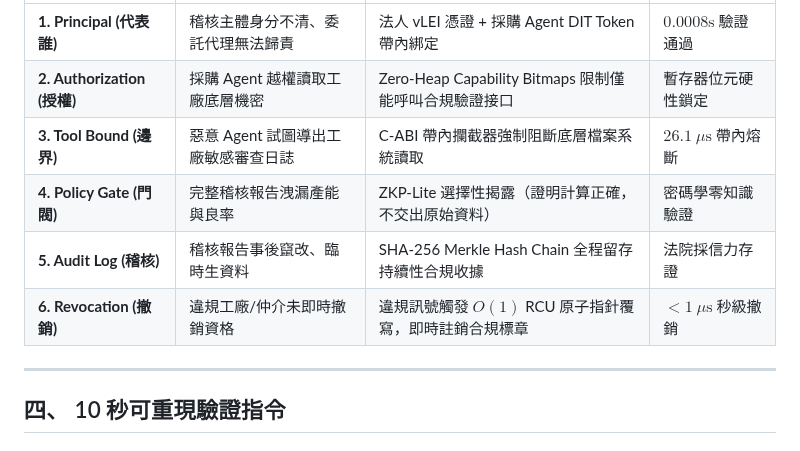
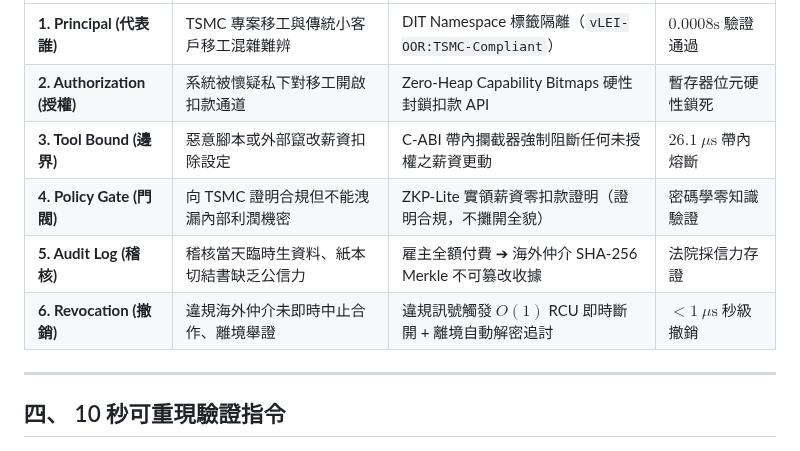
Before and after one commit to Top-Celestial-Company-Ltd/DROS-Hackathon-Showcase, a Markdown page: track06_supply_chain_rba/DROS_SOLUTION_MAPPING.md, the part around one of its changes. Rendered like a GitHub page.

Commit message:
docs(track06): focus RBA mapping specifically on May-God Human Resources due diligence for TSMC/enterprise clients with DIT namespace isolation and ZKP zero-deduction proof

```diff
--- a/track06_supply_chain_rba/DROS_SOLUTION_MAPPING.md
+++ b/track06_supply_chain_rba/DROS_SOLUTION_MAPPING.md
@@ -69,10 +77,10 @@ RBA 供應鏈合規的雙重困境：
 | :--- | :--- | :--- | :--- |
-| **1. Principal (代表誰)** | 稽核主體身分不清、委託代理無法歸責 | 法人 vLEI 憑證 + 採購 Agent DIT Token 帶內綁定 | $0.0008\text{s}$ 驗證通過 |
-| **2. Authorization (授權)** | 採購 Agent 越權讀取工廠底層機密 | Zero-Heap Capability Bitmaps 限制僅能呼叫合規驗證接口 | 暫存器位元硬性鎖定 |
-| **3. Tool Bound (邊界)** | 惡意 Agent 試圖導出工廠敏感審查日誌 | C-ABI 帶內攔截器強制阻斷底層檔案系統讀取 | $26.1\ \mu\text{s}$ 帶內熔斷 |
-| **4. Policy Gate (門閥)** | 完整稽核報告洩漏產能與良率 | ZKP-Lite 選擇性揭露（證明計算正確，不交出原始資料） | 密碼學零知識驗證 |
-| **5. Audit Log (稽核)** | 稽核報告事後竄改、臨時生資料 | SHA-256 Merkle Hash Chain 全程留存持續性合規收據 | 法院採信力存證 |
-| **6. Revocation (撤銷)** | 違規工廠/仲介未即時撤銷資格 | 違規訊號觸發 $O(1)$ RCU 原子指針覆寫，即時註銷合規標章 | $< 1\ \mu\text{s}$ 秒級撤銷 |
+| **1. Principal (代表誰)** | TSMC 專案移工與傳統小客戶移工混雜難辨 | DIT Namespace 標籤隔離（`vLEI-OOR:TSMC-Compliant`） | $0.0008\text{s}$ 驗證通過 |
+| **2. Authorization (授權)** | 系統被懷疑私下對移工開啟扣款通道 | Zero-Heap Capability Bitmaps 硬性封鎖扣款 API | 暫存器位元硬性鎖死 |
+| **3. Tool Bound (邊界)** | 惡意腳本或外部竄改薪資扣除設定 | C-ABI 帶內攔截器強制阻斷任何未授權之薪資更動 | $26.1\ \mu\text{s}$ 帶內熔斷 |
+| **4. Policy Gate (門閥)** | 向 TSMC 證明合規但不能洩漏內部利潤機密 | ZKP-Lite 實領薪資零扣款證明（證明合規，不攤開全貌） | 密碼學零知識驗證 |
+| **5. Audit Log (稽核)** | 稽核當天臨時生資料、紙本切結書缺乏公信力 | 雇主全額付費 ➔ 海外仲介 SHA-256 Merkle 不可篡改收據 | 法院採信力存證 |
+| **6. Revocation (撤銷)** | 違規海外仲介未即時中止合作、離境舉證 | 違規訊號觸發 $O(1)$ RCU 即時斷開 + 離境自動解密追討 | $< 1\ \mu\text{s}$ 秒級撤銷 |
 
 ---
 
```
Also changed, not shown: other parts of track06_supply_chain_rba/DROS_SOLUTION_MAPPING.md (+35 -27 lines).
